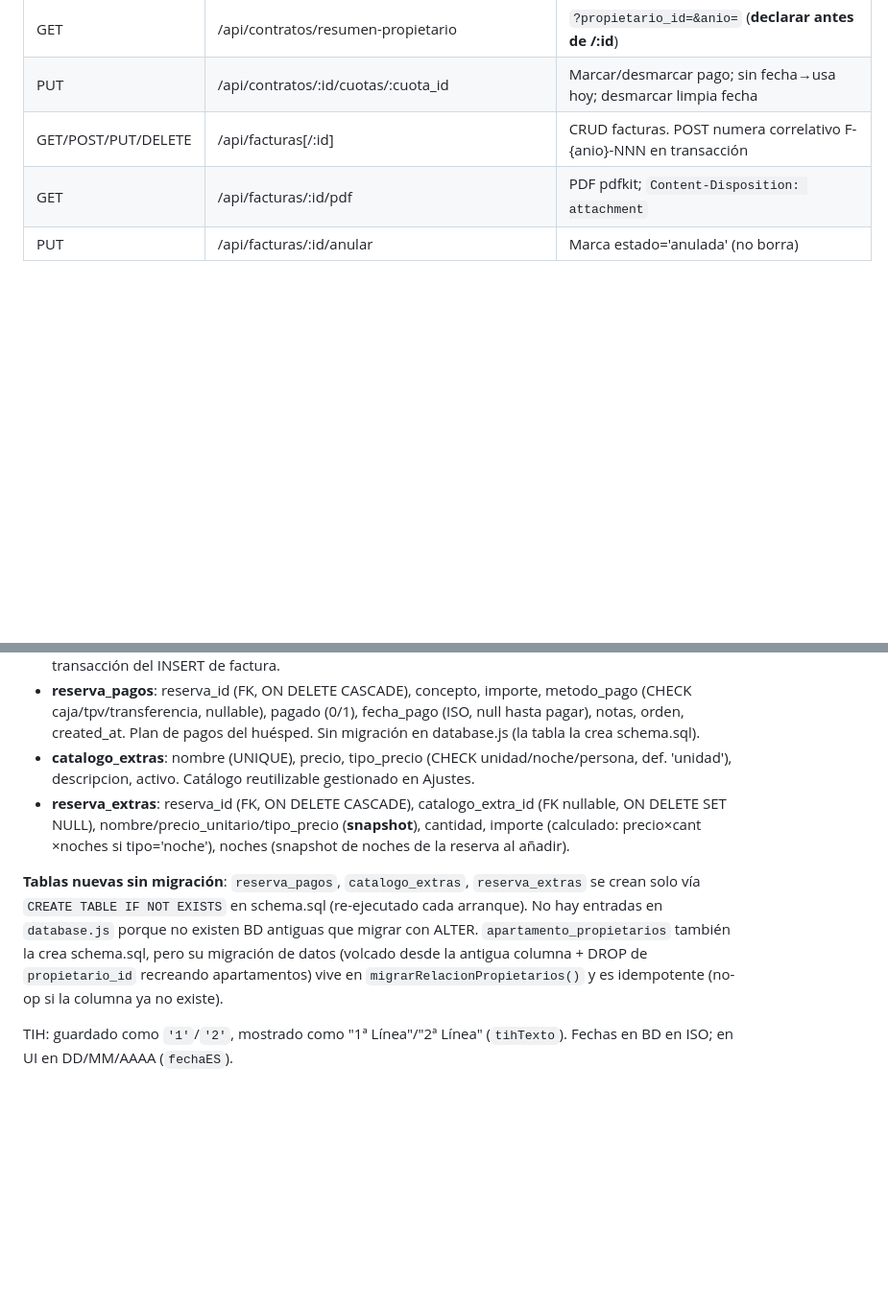
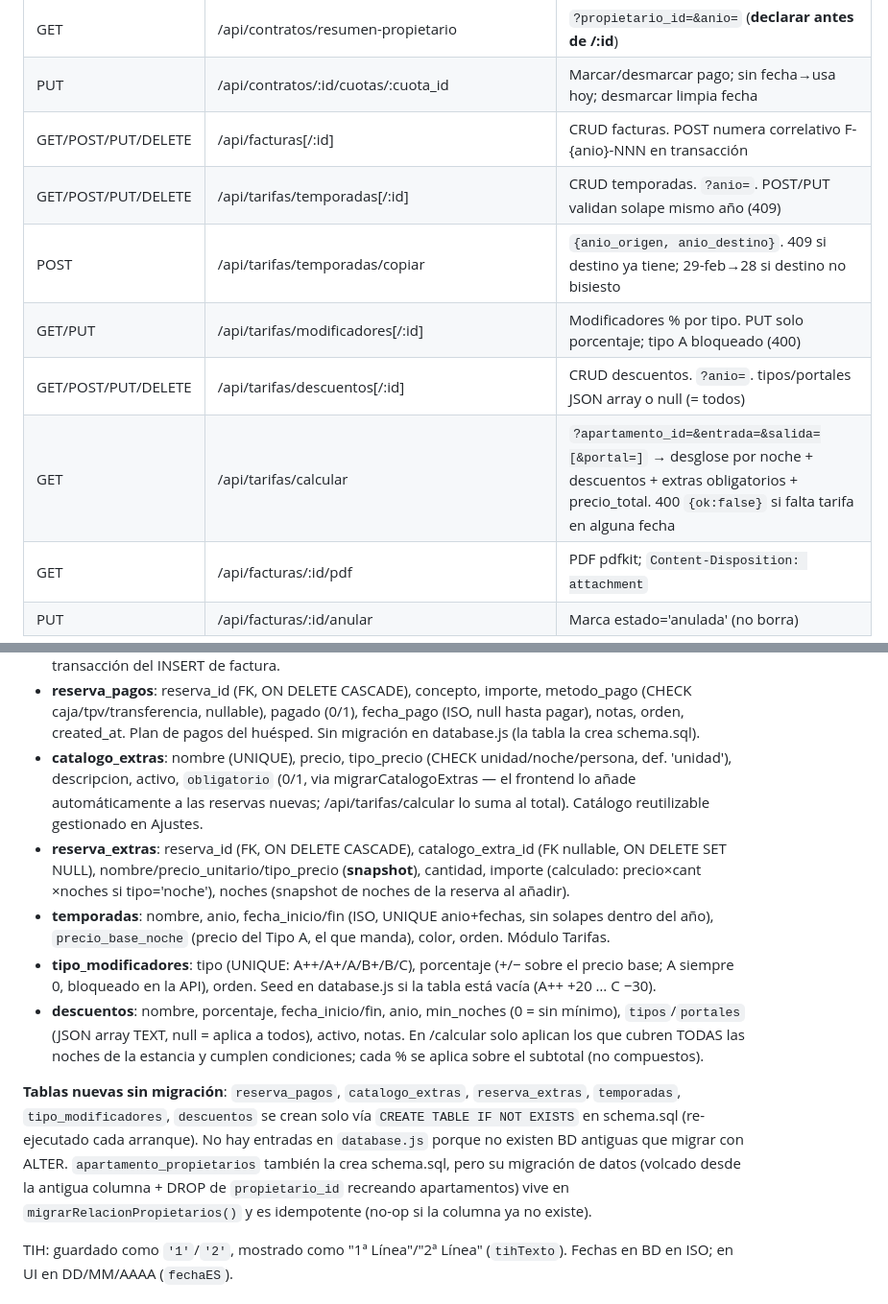
Before and after one commit to maurotognettipalermo/CRM, a Markdown page: CLAUDE.md, 2 parts joined by grey strips. Shown at 96% size. Drawn GitHub-style; blank space fills up the shorter version.

```diff
--- a/CLAUDE.md
+++ b/CLAUDE.md
@@ -153,6 +166,11 @@ Patrones clave:
 | GET | /api/contratos/resumen-propietario | `?propietario_id=&anio=` (**declarar antes de /:id**) |
 | PUT | /api/contratos/:id/cuotas/:cuota_id | Marcar/desmarcar pago; sin fecha→usa hoy; desmarcar limpia fecha |
 | GET/POST/PUT/DELETE | /api/facturas[/:id] | CRUD facturas. POST numera correlativo F-{anio}-NNN en transacción |
+| GET/POST/PUT/DELETE | /api/tarifas/temporadas[/:id] | CRUD temporadas. `?anio=`. POST/PUT validan solape mismo año (409) |
+| POST | /api/tarifas/temporadas/copiar | `{anio_origen, anio_destino}`. 409 si destino ya tiene; 29-feb→28 si destino no bisiesto |
+| GET/PUT | /api/tarifas/modificadores[/:id] | Modificadores % por tipo. PUT solo porcentaje; tipo A bloqueado (400) |
+| GET/POST/PUT/DELETE | /api/tarifas/descuentos[/:id] | CRUD descuentos. `?anio=`. tipos/portales JSON array o null (= todos) |
+| GET | /api/tarifas/calcular | `?apartamento_id=&entrada=&salida=[&portal=]` → desglose por noche + descuentos + extras obligatorios + precio_total. 400 `{ok:false}` si falta tarifa en alguna fecha |
 | GET | /api/facturas/:id/pdf | PDF pdfkit; `Content-Disposition: attachment` |
 | PUT | /api/facturas/:id/anular | Marca estado='anulada' (no borra) |
 
@@ -181,10 +199,13 @@ Todas las rutas `/api/*` salvo `/api/auth/login` pasan por `requireAuth` (header
 - **factura_lineas**: factura_id (FK, ON DELETE CASCADE), descripcion, cantidad, precio_unitario, importe, orden.
 - **factura_contador**: anio PK / ultimo_numero. Numeración correlativa sin huecos dentro de la transacción del INSERT de factura.
 - **reserva_pagos**: reserva_id (FK, ON DELETE CASCADE), concepto, importe, metodo_pago (CHECK caja/tpv/transferencia, nullable), pagado (0/1), fecha_pago (ISO, null hasta pagar), notas, orden, created_at. Plan de pagos del huésped. Sin migración en database.js (la tabla la crea schema.sql).
-- **catalogo_extras**: nombre (UNIQUE), precio, tipo_precio (CHECK unidad/noche/persona, def. 'unidad'), descripcion, activo. Catálogo reutilizable gestionado en Ajustes.
+- **catalogo_extras**: nombre (UNIQUE), precio, tipo_precio (CHECK unidad/noche/persona, def. 'unidad'), descripcion, activo, `obligatorio` (0/1, via migrarCatalogoExtras — el frontend lo añade automáticamente a las reservas nuevas; /api/tarifas/calcular lo suma al total). Catálogo reutilizable gestionado en Ajustes.
 - **reserva_extras**: reserva_id (FK, ON DELETE CASCADE), catalogo_extra_id (FK nullable, ON DELETE SET NULL), nombre/precio_unitario/tipo_precio (**snapshot**), cantidad, importe (calculado: precio×cant ×noches si tipo='noche'), noches (snapshot de noches de la reserva al añadir).
+- **temporadas**: nombre, anio, fecha_inicio/fin (ISO, UNIQUE anio+fechas, sin solapes dentro del año), `precio_base_noche` (precio del Tipo A, el que manda), color, orden. Módulo Tarifas.
+- **tipo_modificadores**: tipo (UNIQUE: A++/A+/A/B+/B/C), porcentaje (+/− sobre el precio base; A siempre 0, bloqueado en la API), orden. Seed en database.js si la tabla está vacía (A++ +20 … C −30).
+- **descuentos**: nombre, porcentaje, fecha_inicio/fin, anio, min_noches (0 = sin mínimo), `tipos`/`portales` (JSON array TEXT, null = aplica a todos), activo, notas. En /calcular solo aplican los que cubren TODAS las noches de la estancia y cumplen condiciones; cada % se aplica sobre el subtotal (no compuestos).
 
-**Tablas nuevas sin migración**: `reserva_pagos`, `catalogo_extras`, `reserva_extras` se crean solo vía `CREATE TABLE IF NOT EXISTS` en schema.sql (re-ejecutado cada arranque). No hay entradas en `database.js` porque no existen BD antiguas que migrar con ALTER. `apartamento_propietarios` también la crea schema.sql, pero su migración de datos (volcado desde la antigua columna + DROP de `propietario_id` recreando apartamentos) vive en `migrarRelacionPropietarios()` y es idempotente (no-op si la columna ya no existe).
+**Tablas nuevas sin migración**: `reserva_pagos`, `catalogo_extras`, `reserva_extras`, `temporadas`, `tipo_modificadores`, `descuentos` se crean solo vía `CREATE TABLE IF NOT EXISTS` en schema.sql (re-ejecutado cada arranque). No hay entradas en `database.js` porque no existen BD antiguas que migrar con ALTER. `apartamento_propietarios` también la crea schema.sql, pero su migración de datos (volcado desde la antigua columna + DROP de `propietario_id` recreando apartamentos) vive en `migrarRelacionPropietarios()` y es idempotente (no-op si la columna ya no existe).
 
 TIH: guardado como `'1'`/`'2'`, mostrado como "1ª Línea"/"2ª Línea" (`tihTexto`). Fechas en BD en ISO; en UI en DD/MM/AAAA (`fechaES`).
 
```
Also changed, not shown: other parts of CLAUDE.md (+18 -5 lines).
